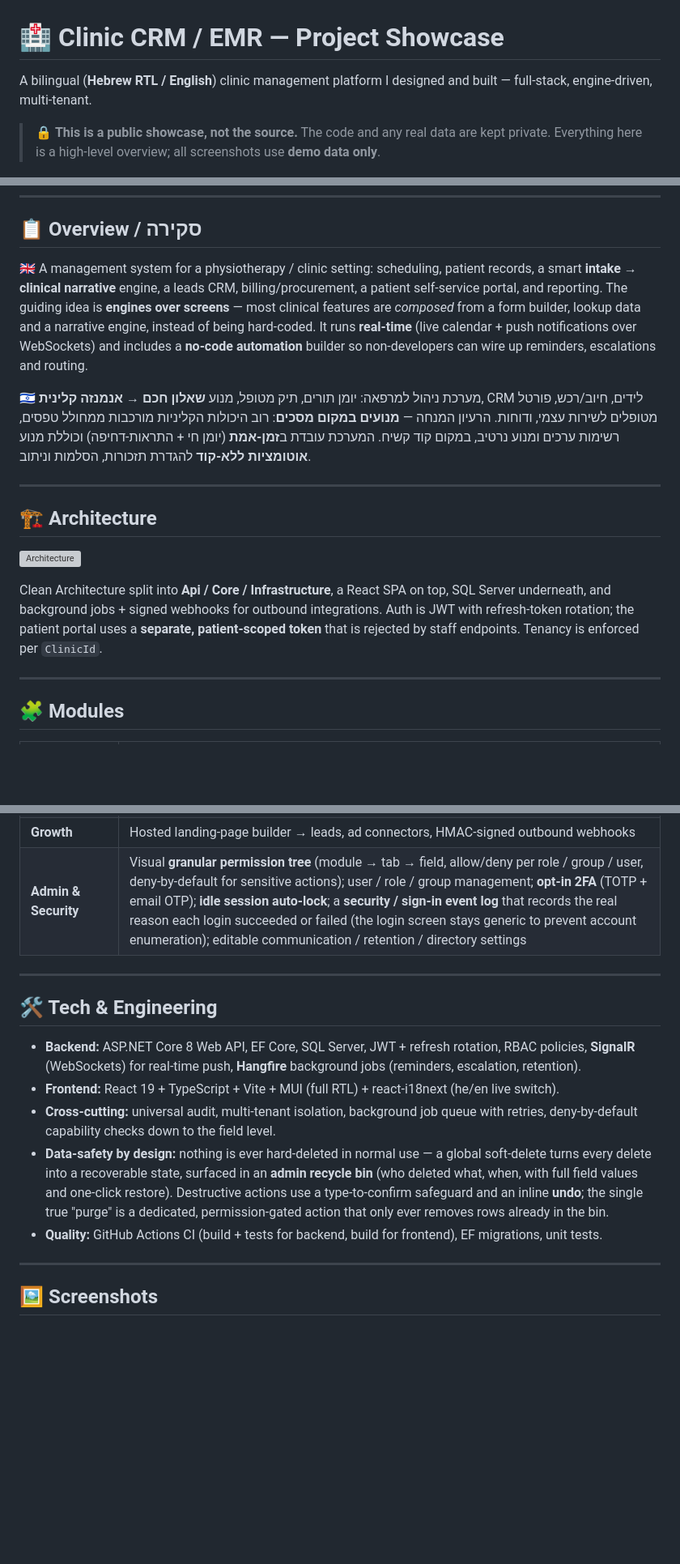
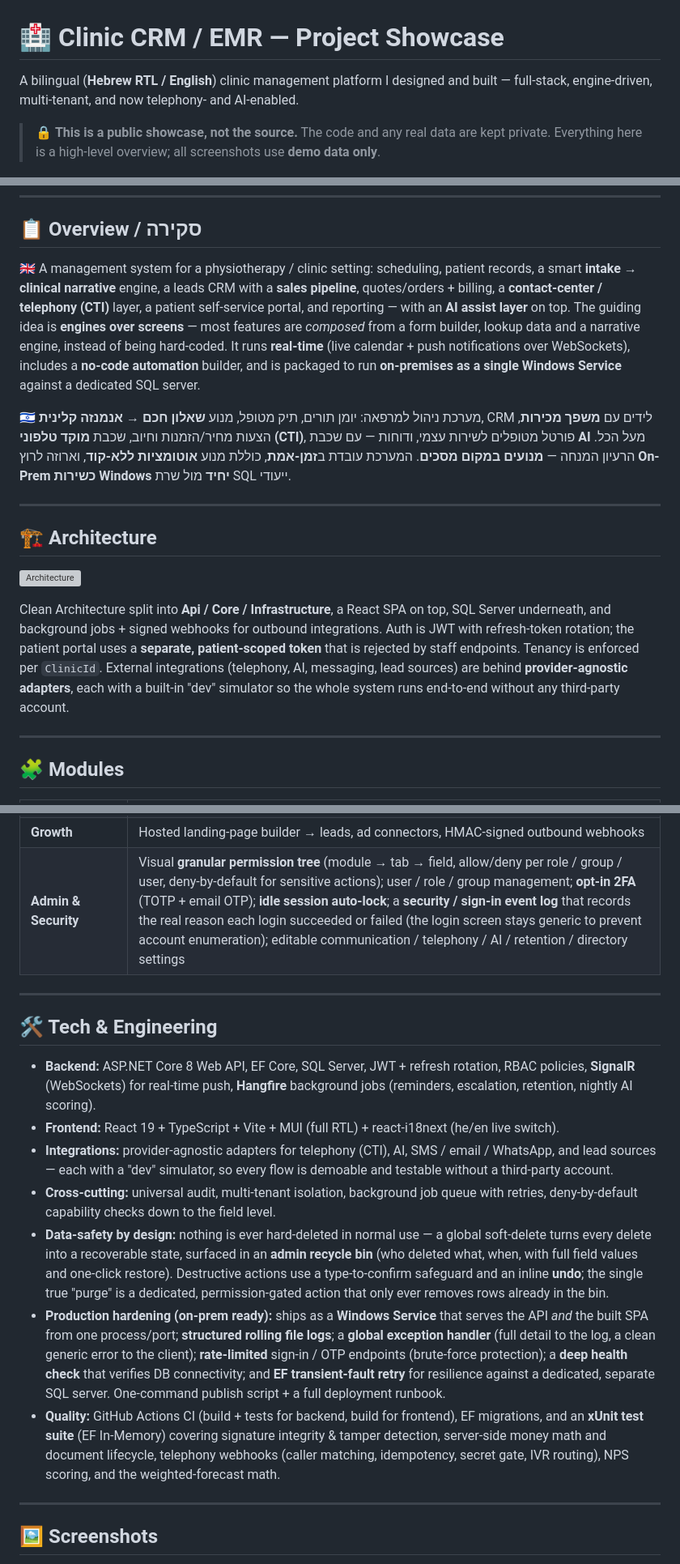
Before and after one commit to galasulin/clinic-crm, a Markdown page: README.md, 3 parts joined by grey strips. Shown at 81% size. Rendered like a GitHub page; blank space fills up the shorter version; grey boxes are pictures that could not be loaded.

Commit message:
Showcase: add telephony/CTI, sales pipeline + forecast, AI assist, NPS, on-prem hardening & test suite

```diff
--- a/README.md
+++ b/README.md
@@ -1,6 +1,6 @@
 # 🏥 Clinic CRM / EMR — Project Showcase
 
-A bilingual (**Hebrew RTL / English**) clinic management platform I designed and built — full-stack, engine-driven, multi-tenant.
+A bilingual (**Hebrew RTL / English**) clinic management platform I designed and built — full-stack, engine-driven, multi-tenant, and now telephony- and AI-enabled.
 
 > 🔒 **This is a public showcase, not the source.** The code and any real data are kept private. Everything here is a high-level overview; all screenshots use **demo data only**.
 
@@ -15,9 +16,9 @@ A bilingual (**Hebrew RTL / English**) clinic management platform I designed and
 
 ## 📋 Overview / סקירה
 
-🇬🇧 A management system for a physiotherapy / clinic setting: scheduling, patient records, a smart **intake → clinical narrative** engine, a leads CRM, billing/procurement, a patient self-service portal, and reporting. The guiding idea is **engines over screens** — most clinical features are *composed* from a form builder, lookup data and a narrative engine, instead of being hard-coded. It runs **real-time** (live calendar + push notifications over WebSockets) and includes a **no-code automation** builder so non-developers can wire up reminders, escalations and routing.
+🇬🇧 A management system for a physiotherapy / clinic setting: scheduling, patient records, a smart **intake → clinical narrative** engine, a leads CRM with a **sales pipeline**, quotes/orders + billing, a **contact-center / telephony (CTI)** layer, a patient self-service portal, and reporting — with an **AI assist layer** on top. The guiding idea is **engines over screens** — most features are *composed* from a form builder, lookup data and a narrative engine, instead of being hard-coded. It runs **real-time** (live calendar + push notifications over WebSockets), includes a **no-code automation** builder, and is packaged to run **on-premises as a single Windows Service** against a dedicated SQL server.
 
-🇮🇱 מערכת ניהול למרפאה: יומן תורים, תיק מטופל, מנוע **שאלון חכם → אנמנזה קלינית**, CRM לידים, חיוב/רכש, פורטל מטופלים לשירות עצמי, ודוחות. הרעיון המנחה — **מנועים במקום מסכים**: רוב היכולות הקליניות מורכבות ממחולל טפסים, רשימות ערכים ומנוע נרטיב, במקום קוד קשיח. המערכת עובדת ב**זמן-אמת** (יומן חי + התראות-דחיפה) וכוללת מנוע **אוטומציות ללא-קוד** להגדרת תזכורות, הסלמות וניתוב.
+🇮🇱 מערכת ניהול למרפאה: יומן תורים, תיק מטופל, מנוע **שאלון חכם → אנמנזה קלינית**, CRM לידים עם **משפך מכירות**, הצעות מחיר/הזמנות וחיוב, שכבת **מוקד טלפוני (CTI)**, פורטל מטופלים לשירות עצמי, ודוחות — עם שכבת **AI** מעל הכל. הרעיון המנחה — **מנועים במקום מסכים**. המערכת עובדת ב**זמן-אמת**, כוללת מנוע **אוטומציות ללא-קוד**, וארוזה לרוץ **On-Prem כשירות Windows יחיד** מול שרת SQL ייעודי.
 
 ---
 
@@ -25,7 +26,7 @@ A bilingual (**Hebrew RTL / English**) clinic management platform I designed and
 
 ![Architecture](assets/architecture.svg)
 
-Clean Architecture split into **Api / Core / Infrastructure**, a React SPA on top, SQL Server underneath, and background jobs + signed webhooks for outbound integrations. Auth is JWT with refresh-token rotation; the patient portal uses a **separate, patient-scoped token** that is rejected by staff endpoints. Tenancy is enforced per `ClinicId`.
+Clean Architecture split into **Api / Core / Infrastructure**, a React SPA on top, SQL Server underneath, and background jobs + signed webhooks for outbound integrations. Auth is JWT with refresh-token rotation; the patient portal uses a **separate, patient-scoped token** that is rejected by staff endpoints. Tenancy is enforced per `ClinicId`. External integrations (telephony, AI, messaging, lead sources) are behind **provider-agnostic adapters**, each with a built-in "dev" simulator so the whole system runs end-to-end without any third-party account.
 
 ---
 
@@ -46,17 +51,19 @@ Clean Architecture split into **Api / Core / Infrastructure**, a React SPA on to
 | **Reporting** | Report builder (group-by / aggregate / filters), Excel import & export, a **live** manager KPI dashboard (funnel, occupancy, no-show rate, task load — auto-refreshing over SignalR), pinned dashboard widgets, a user-activity report + CSV export |
 | **Messaging** | System-wide, in-app-**editable SMS & email templates** with merge tokens, referenced by the automation engine (edit the wording once, every rule updates); **branded, deliverability-focused emails** (inline-CSS RTL HTML + a plain-text alternative + Reply-To to lower spam scores) |
 | **Growth** | Hosted landing-page builder → leads, ad connectors, HMAC-signed outbound webhooks |
-| **Admin & Security** | Visual **granular permission tree** (module → tab → field, allow/deny per role / group / user, deny-by-default for sensitive actions); user / role / group management; **opt-in 2FA** (TOTP + email OTP); **idle session auto-lock**; a **security / sign-in event log** that records the real reason each login succeeded or failed (the login screen stays generic to prevent account enumeration); editable communication / retention / directory settings |
+| **Admin & Security** | Visual **granular permission tree** (module → tab → field, allow/deny per role / group / user, deny-by-default for sensitive actions); user / role / group management; **opt-in 2FA** (TOTP + email OTP); **idle session auto-lock**; a **security / sign-in event log** that records the real reason each login succeeded or failed (the login screen stays generic to prevent account enumeration); editable communication / telephony / AI / retention / directory settings |
 
 ---
 
 ## 🛠️ Tech & Engineering
 
-- **Backend:** ASP.NET Core 8 Web API, EF Core, SQL Server, JWT + refresh rotation, RBAC policies, **SignalR** (WebSockets) for real-time push, **Hangfire** background jobs (reminders, escalation, retention).
+- **Backend:** ASP.NET Core 8 Web API, EF Core, SQL Server, JWT + refresh rotation, RBAC policies, **SignalR** (WebSockets) for real-time push, **Hangfire** background jobs (reminders, escalation, retention, nightly AI scoring).
 - **Frontend:** React 19 + TypeScript + Vite + MUI (full RTL) + react-i18next (he/en live switch).
+- **Integrations:** provider-agnostic adapters for telephony (CTI), AI, SMS / email / WhatsApp, and lead sources — each with a "dev" simulator, so every flow is demoable and testable without a third-party account.
 - **Cross-cutting:** universal audit, multi-tenant isolation, background job queue with retries, deny-by-default capability checks down to the field level.
 - **Data-safety by design:** nothing is ever hard-deleted in normal use — a global soft-delete turns every delete into a recoverable state, surfaced in an **admin recycle bin** (who deleted what, when, with full field values and one-click restore). Destructive actions use a type-to-confirm safeguard and an inline **undo**; the single true "purge" is a dedicated, permission-gated action that only ever removes rows already in the bin.
-- **Quality:** GitHub Actions CI (build + tests for backend, build for frontend), EF migrations, unit tests.
+- **Production hardening (on-prem ready):** ships as a **Windows Service** that serves the API *and* the built SPA from one process/port; **structured rolling file logs**; a **global exception handler** (full detail to the log, a clean generic error to the client); **rate-limited** sign-in / OTP endpoints (brute-force protection); a **deep health check** that verifies DB connectivity; and **EF transient-fault retry** for resilience against a dedicated, separate SQL server. One-command publish script + a full deployment runbook.
+- **Quality:** GitHub Actions CI (build + tests for backend, build for frontend), EF migrations, and an **xUnit test suite** (EF In-Memory) covering signature integrity & tamper detection, server-side money math and document lifecycle, telephony webhooks (caller matching, idempotency, secret gate, IVR routing), NPS scoring, and the weighted-forecast math.
 
 ---
 
```
Also changed, not shown: other parts of README.md (+5 -0 lines).
